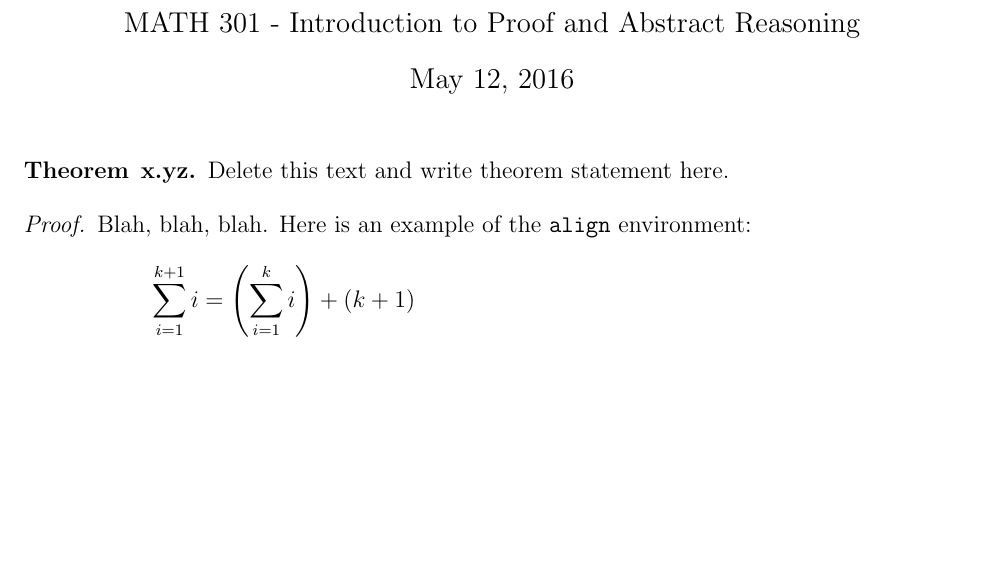
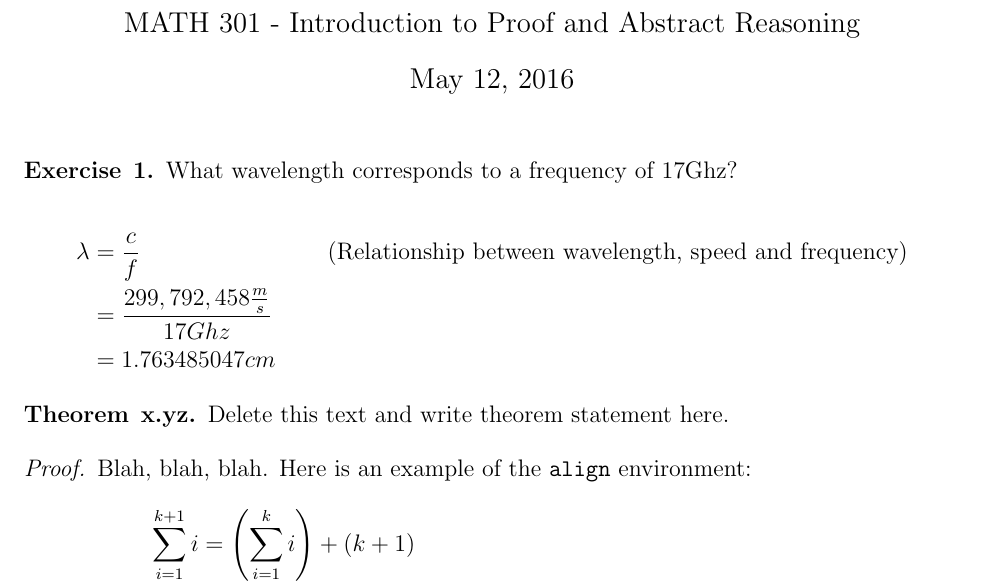
Before and after one commit to threejawchuck/SASENG1170, a LaTeX document (doc/template.tex): part of the page, cut so that both start at the same text, the shorter picture padded with empty space. Compiled offline with pdfLaTeX.

Commit message:
excercise 1

```diff
--- a/doc/template.tex
+++ b/doc/template.tex
@@ -38,6 +38,20 @@
 
 	 \maketitle
 
+      \begin{exercise}{1}
+      What wavelength corresponds to a frequency of 17Ghz?
+
+      \begin{align*}
+      \lambda & = \frac{c}{f} & (\text{Relationship between wavelength, speed and frequency})\\
+      & = \frac{299,792,458 \frac{m}{s}}{17 Ghz}\\
+      & = 1.763485047 cm
+      \end{align*}
+
+      \end{exercise}
+
+
+
+
 	  \begin{theorem}{x.yz} %You can use theorem, proposition, exercise, or reflection here.  Modify x.yz to be whatever number you are proving
 	  Delete this text and write theorem statement here.
 	  \end{theorem}
```
